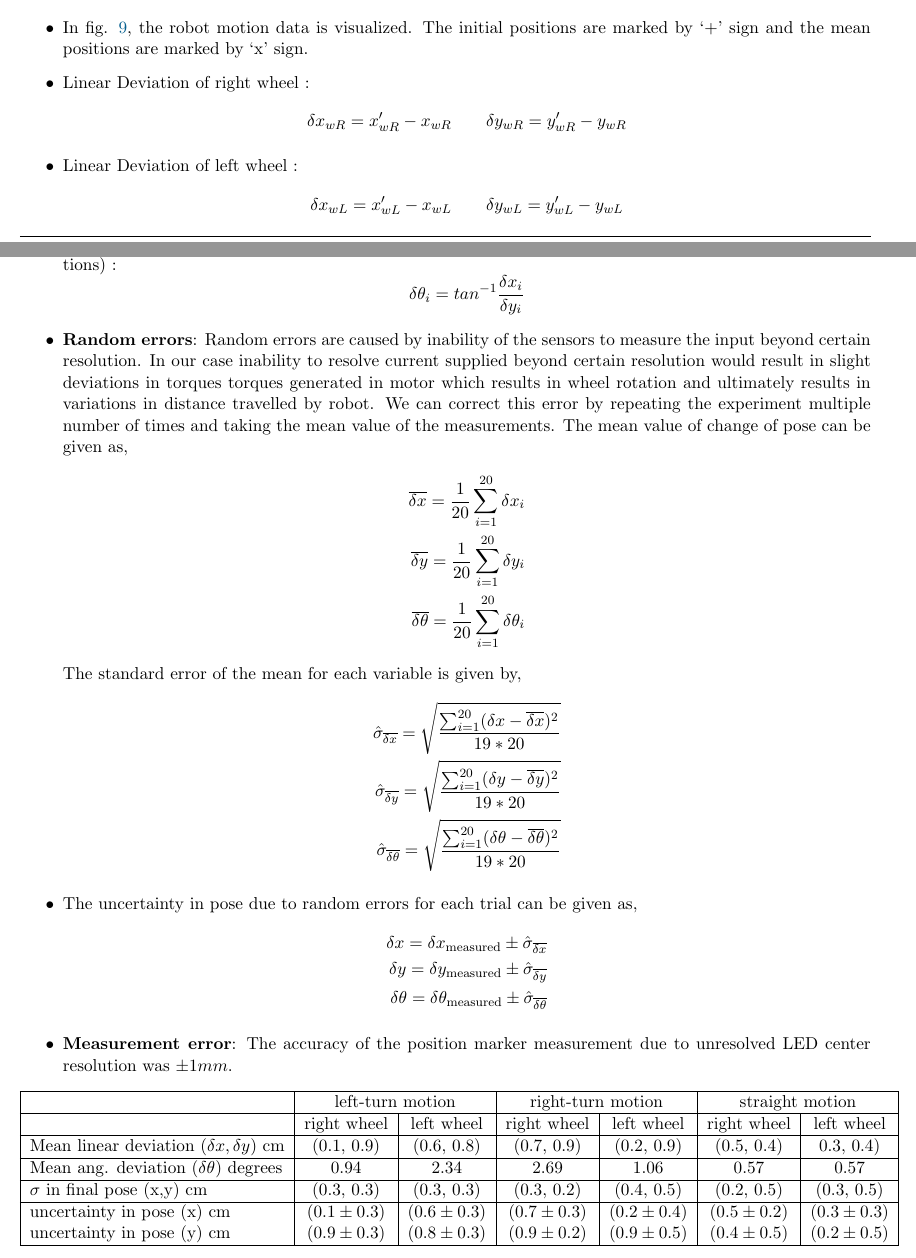
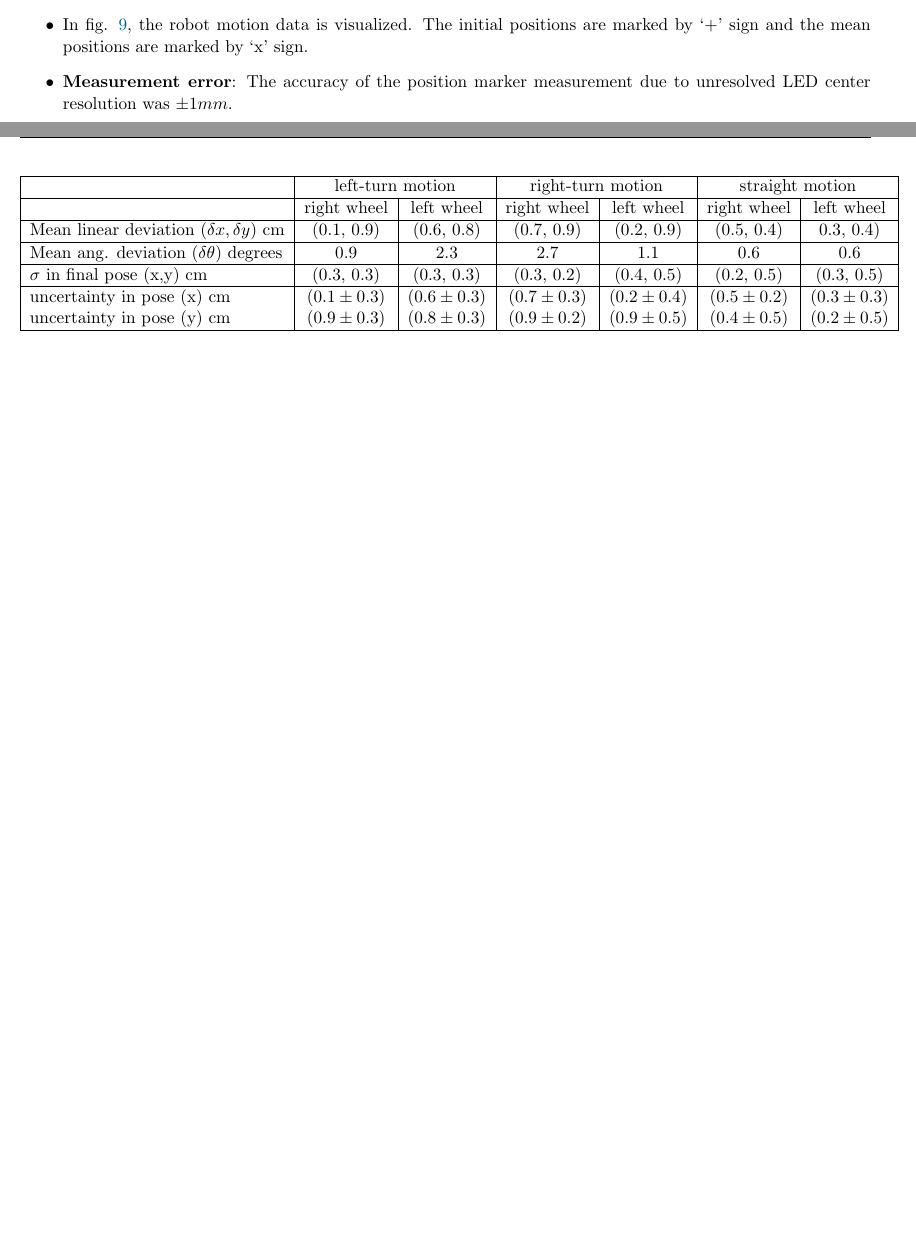
Before and after one commit to pranjaldhole/SEE, a LaTeX problem sheet (robot_motion_model/SEEHomework_AbhishekPadalkar_MaxMensing_PranjalDhole_Robot_motion_model.tex, which reads robot_motion_model/hw2.tex): two parts of pages 5 and 6 of 12, joined at a grey line, cut so that both start at the same text, the shorter picture padded with empty space. Compiled offline with pdfLaTeX.

```diff
--- a/robot_motion_model/hw2.tex
+++ b/robot_motion_model/hw2.tex
@@ -52,30 +52,7 @@
 \end{figure}
 
 \item In fig. \ref{data}, the robot motion data is visualized. The initial positions are marked by `+' sign and the mean positions are marked by `x' sign.
-\item Linear Deviation of right wheel :
-	$$\delta x_{wR} = x_{wR}' - x_{wR} \qquad \delta y_{wR} = y_{wR}' - y_{wR}$$
-\item Linear Deviation of left wheel :
-	$$\delta x_{wL} = x_{wL}' - x_{wL} \qquad \delta y_{wL} = y_{wL}' - y_{wL}$$
-\item Angular Deviation (Angle between two lines joining expected wheel position and experimental wheel positions) :
-	$$\delta \theta_i = tan^{-1}\frac{\delta x_{i}}{\delta y_{i}}$$
-\item \textbf{Random errors}: Random errors are caused by inability of the sensors to measure the input beyond certain resolution. In our case inability to resolve current supplied beyond certain resolution would result in slight deviations in torques torques generated in motor which results in wheel rotation and ultimately results in variations in distance travelled by robot. We can correct this error by repeating the experiment multiple number of times and taking the mean value of the measurements. The mean value of change of pose can be given as,
-\begin{align*}
-\overline{\delta x} = \frac{1}{20} \sum_{i=1}^{20} \delta x_i \\
-\overline{\delta y} = \frac{1}{20} \sum_{i=1}^{20} \delta y_i \\
-\overline{\delta \theta} = \frac{1}{20} \sum_{i=1}^{20} \delta \theta_i
-\end{align*}
-The standard error of the mean for each variable is given by,
-\begin{align*}
-\hat{\sigma}_{\overline{\delta x}} = \sqrt{\frac{\sum_{i=1}^{20} (\delta x - \overline{\delta x})^2}{19 * 20}} \\
-\hat{\sigma}_{\overline{\delta y}} = \sqrt{\frac{\sum_{i=1}^{20} (\delta y - \overline{\delta y})^2}{19 * 20}} \\
-\hat{\sigma}_{\overline{\delta \theta}} = \sqrt{\frac{\sum_{i=1}^{20} (\delta \theta - \overline{\delta \theta})^2}{19 * 20}}
-\end{align*}
-\item The uncertainty in pose due to random errors for each trial can be given as,
-\begin{align*}
-\delta x = \delta x_{\text{measured}} \pm \hat{\sigma}_{\overline{\delta x}} \\
-\delta y = \delta y_{\text{measured}} \pm \hat{\sigma}_{\overline{\delta y}} \\
-\delta \theta = \delta \theta_{\text{measured}} \pm \hat{\sigma}_{\overline{\delta \theta}}
-\end{align*}
+
 \item \textbf{Measurement error}: The accuracy of the position marker measurement due to unresolved LED center resolution was $\pm 1mm$.
 \begin{table}[ht]
 \centering
@@ -88,7 +65,7 @@
 Mean linear deviation $(\delta x, \delta y)$ cm & (0.1, 0.9) & (0.6, 0.8)
 & (0.7, 0.9) & (0.2, 0.9) & (0.5, 0.4) & 0.3, 0.4) \\
 \hline
-Mean ang. deviation ($\delta \theta$) degrees & 0.94 & 2.34 & 2.69 & 1.06 & 0.57 & 0.57 \\
+Mean ang. deviation ($\delta \theta$) degrees & 0.9 & 2.3 & 2.7 & 1.1 & 0.6 & 0.6 \\
 \hline
 $\sigma$ in final pose (x,y) cm & (0.3, 0.3) & (0.3, 0.3) & (0.3, 0.2) & (0.4, 0.5) & (0.2, 0.5) & (0.3, 0.5)\\
 \hline
```
Also changed, not shown: robot_motion_model/images/gaussian_fits.png, robot_motion_model/images/straight_motion_distribution.png (added), 1 other file.
